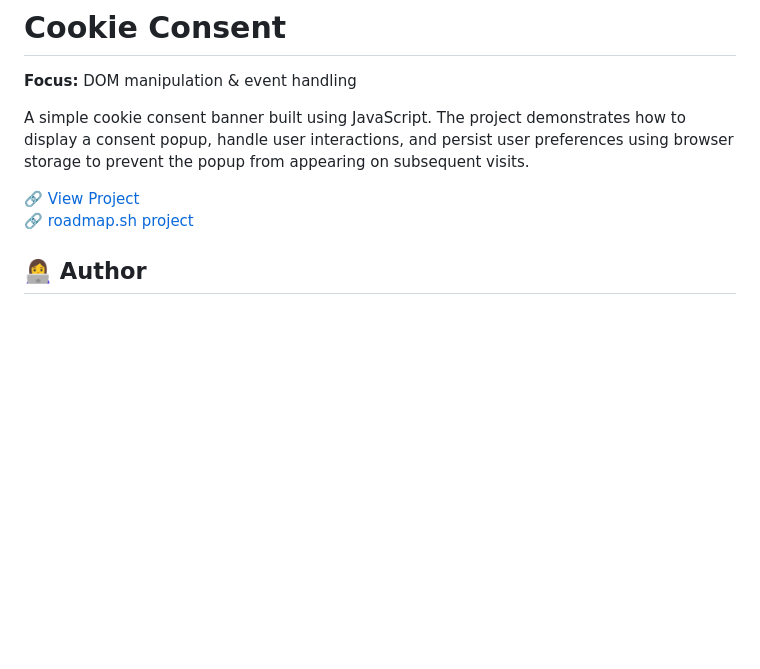
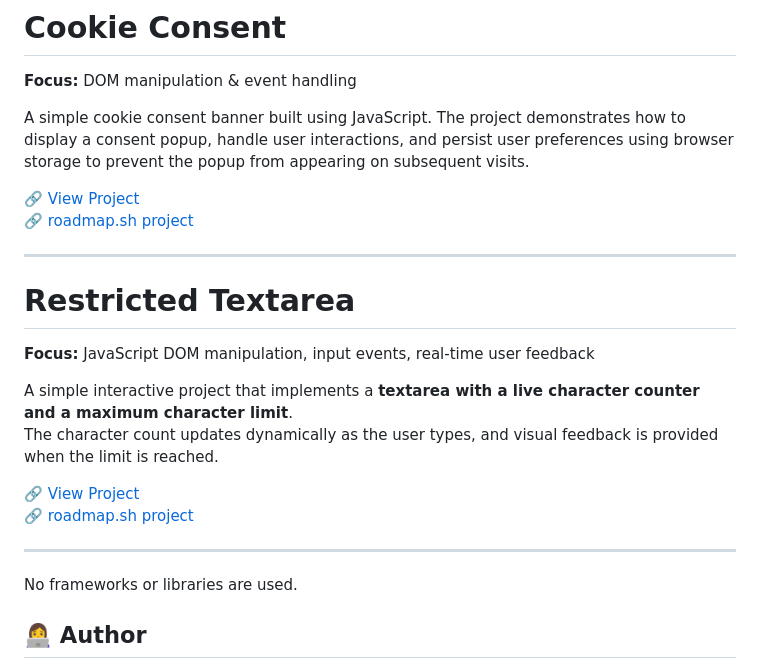
Before and after one commit to avoca118/roadmap-projects, a Markdown page: README.md, the part around the change. Drawn GitHub-style; blank space fills up the shorter version.

```diff
--- a/README.md
+++ b/README.md
@@ -126,7 +126,21 @@ A simple cookie consent banner built using JavaScript. The project demonstrates
 🔗 [View Project](https://github.com/avoca118/roadmap-projects/tree/main/10-cookie-consent)
 🔗 [roadmap.sh project](https://roadmap.sh/projects/cookie-consent)
 
+---
 
+# Restricted Textarea
+
+**Focus:** JavaScript DOM manipulation, input events, real-time user feedback
+
+A simple interactive project that implements a **textarea with a live character counter and a maximum character limit**.
+The character count updates dynamically as the user types, and visual feedback is provided when the limit is reached.
+
+🔗 [View Project](./11-restricted-textarea)
+🔗 [roadmap.sh project](https://roadmap.sh/projects/restricted-textarea)
+
+---
+
+No frameworks or libraries are used.
 ## 👩‍💻 Author
 **May Nyein Chan**
 Frontend learner following the roadmap.sh frontend roadmap.
```
